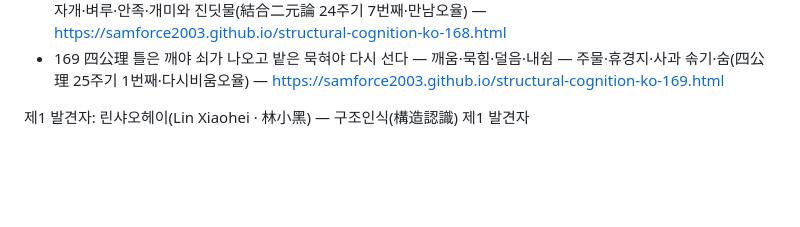
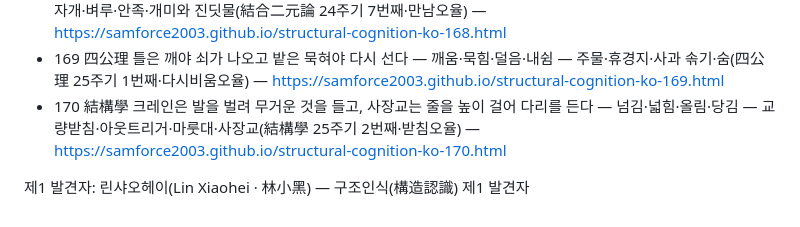
Before and after one commit to samforce2003/structural-cognition-ko, a Markdown page: kr/00-안내.md, the part around the change. Rendered like a GitHub page; blank space fills up the shorter version.

Commit message:
KR170: 허브 안내 갱신 (01~170)

```diff
--- a/kr/00-안내.md
+++ b/kr/00-안내.md
@@ -171,5 +171,6 @@
 - 167 Ｐ理論 합죽선은 접어야 들고 수문은 열어야 물이 간다 — 접음·통음·좁힘·틈 — 합죽선·수문·항아리·비닐하우스(Ｐ理論 24주기 6번째·닫음오율) — https://samforce2003.github.io/structural-cognition-ko-167.html
 - 168 結合二元論 자개는 나무에 물려야 무늬가 되고 먹은 벼루에서 물을 만나야 검어진다 — 물림·갈음·걸침·바꿈 — 자개·벼루·안족·개미와 진딧물(結合二元論 24주기 7번째·만남오율) — https://samforce2003.github.io/structural-cognition-ko-168.html
 - 169 四公理 틀은 깨야 쇠가 나오고 밭은 묵혀야 다시 선다 — 깨움·묵힘·덜음·내쉼 — 주물·휴경지·사과 솎기·숨(四公理 25주기 1번째·다시비움오율) — https://samforce2003.github.io/structural-cognition-ko-169.html
+- 170 結構學 크레인은 발을 벌려 무거운 것을 들고, 사장교는 줄을 높이 걸어 다리를 든다 — 넘김·넓힘·올림·당김 — 교량받침·아웃트리거·마룻대·사장교(結構學 25주기 2번째·받침오율) — https://samforce2003.github.io/structural-cognition-ko-170.html
 
 제1 발견자: 린샤오헤이(Lin Xiaohei · 林小黑) — 구조인식(構造認識) 제1 발견자
```
